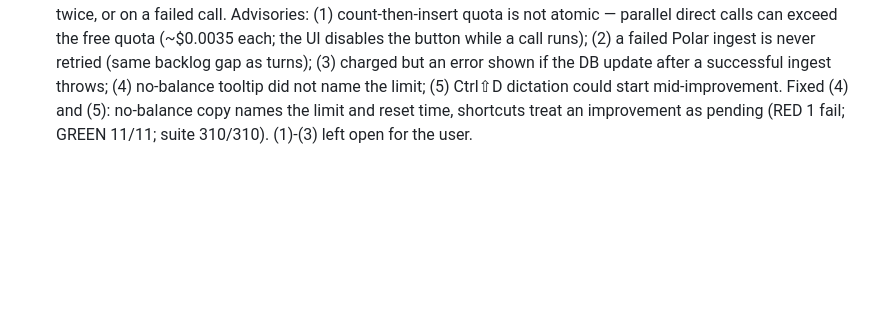
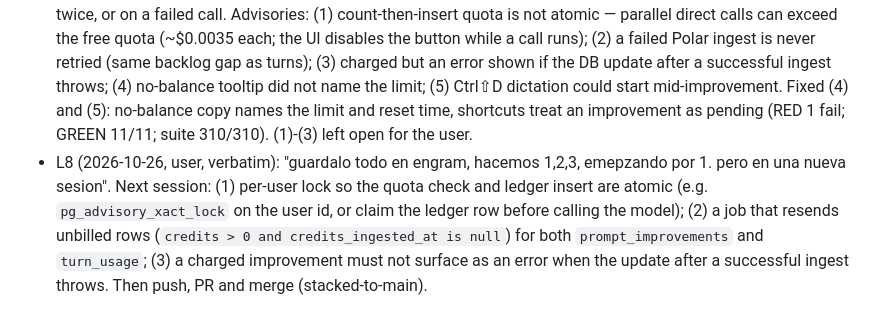
Before and after one commit to gorkadev/numa, a Markdown page: odd/tasks/prompt-improver.md, the part around the change. Drawn GitHub-style; blank space fills up the shorter version.

Commit message:
docs(odd): record the next steps for the prompt improver

```diff
--- a/odd/tasks/prompt-improver.md
+++ b/odd/tasks/prompt-improver.md
@@ -29,3 +29,4 @@ Branch: `feat/prompt-improver`. Delivery: ask-on-risk, forecast ~900 authored li
 - L5: Live checks (Max account, dev): tooltip "Improve prompt · 20 of 20 left today"; improve on Toon rewrote the text in Spanish naming catalog models, undo restored the original; ledger row lite-medium 729 in / 1142 out, 3074 µ$, 0 credits; settings toggle persisted true then false in `user_settings`. Two real calls via a local script: new mode 5.8 s / 3397 µ$, change mode 3.9 s / 2112 µ$. Context sizes: toon 1518 chars (74 models), cube-world 4237 (107), fantasy-cards 458 (34), all ids present.
 - L6: Closing checks T1-T6 — suite 310/310, tsc clean, eslint 0 errors. Not run live: a charged improvement (Polar ingest) and the exhausted/locked states, which would charge real credits or need fake ledger rows; covered by unit tests of `improverAllowance`/`improverTooltip`. Risk: item 1 (charges credits through Polar) → independent verifier at feature end. RDD off (clone-local).
 - L7: Verifier (feature end, read-only): S1-S5 pass, no blockers; no path charges without opt-in, inside the quota, twice, or on a failed call. Advisories: (1) count-then-insert quota is not atomic — parallel direct calls can exceed the free quota (~$0.0035 each; the UI disables the button while a call runs); (2) a failed Polar ingest is never retried (same backlog gap as turns); (3) charged but an error shown if the DB update after a successful ingest throws; (4) no-balance tooltip did not name the limit; (5) Ctrl⇧D dictation could start mid-improvement. Fixed (4) and (5): no-balance copy names the limit and reset time, shortcuts treat an improvement as pending (RED 1 fail; GREEN 11/11; suite 310/310). (1)-(3) left open for the user.
+- L8 (2026-10-26, user, verbatim): "guardalo todo en engram, hacemos 1,2,3, emepzando por 1. pero en una nueva sesion". Next session: (1) per-user lock so the quota check and ledger insert are atomic (e.g. `pg_advisory_xact_lock` on the user id, or claim the ledger row before calling the model); (2) a job that resends unbilled rows (`credits > 0 and credits_ingested_at is null`) for both `prompt_improvements` and `turn_usage`; (3) a charged improvement must not surface as an error when the update after a successful ingest throws. Then push, PR and merge (stacked-to-main).
```
